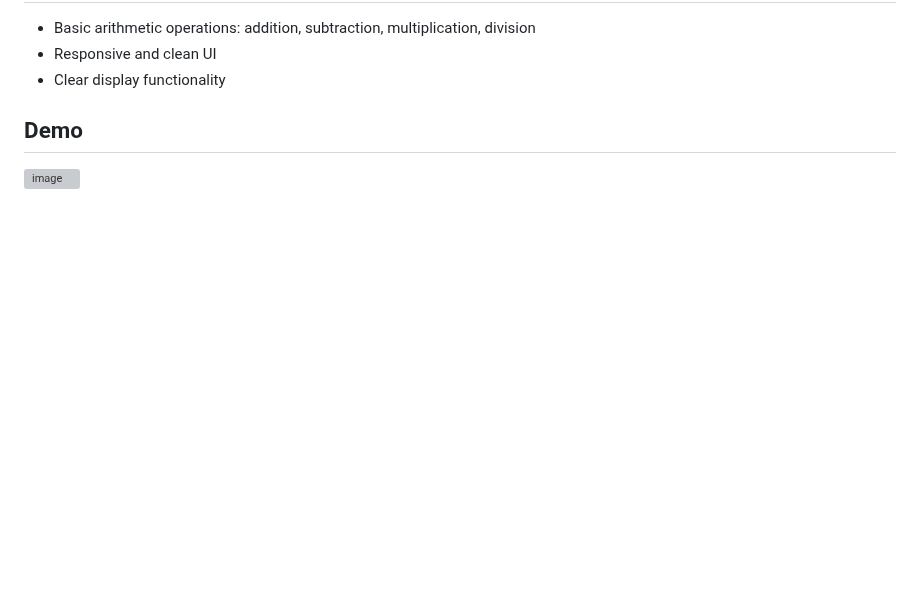
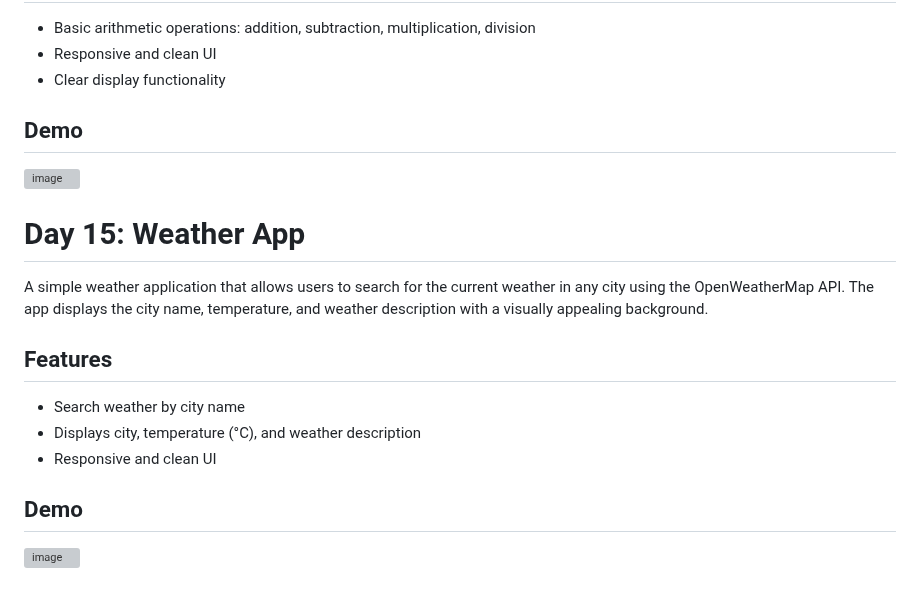
Before and after one commit to ChathuraHasanga/MyCodingChallenges, a Markdown page: README.md, the part around the change. Rendered like a GitHub page; blank space fills up the shorter version; grey boxes are pictures that could not be loaded.

```diff
--- a/README.md
+++ b/README.md
@@ -376,3 +376,17 @@ A simple calculator web app built with HTML, CSS, and JavaScript. This calculato
 ## Demo
 
 ![image](https://github.com/user-attachments/assets/38bc69a2-cbd5-4e37-bae1-9efb98e3efeb)
+
+# Day 15: Weather App
+
+A simple weather application that allows users to search for the current weather in any city using the OpenWeatherMap API. The app displays the city name, temperature, and weather description with a visually appealing background.
+
+## Features
+
+- Search weather by city name
+- Displays city, temperature (°C), and weather description
+- Responsive and clean UI
+
+## Demo
+
+![image](https://github.com/user-attachments/assets/434bd8f1-c6f3-46e4-966c-aee9db4fbb9b)
```
